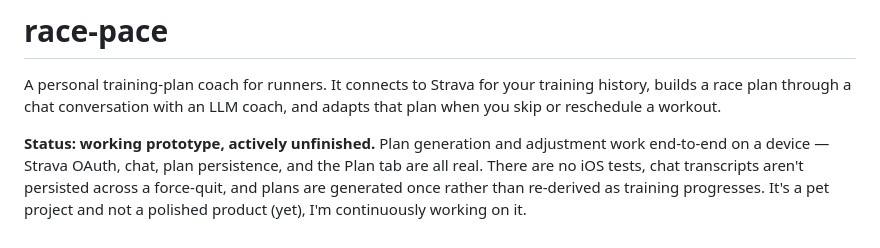
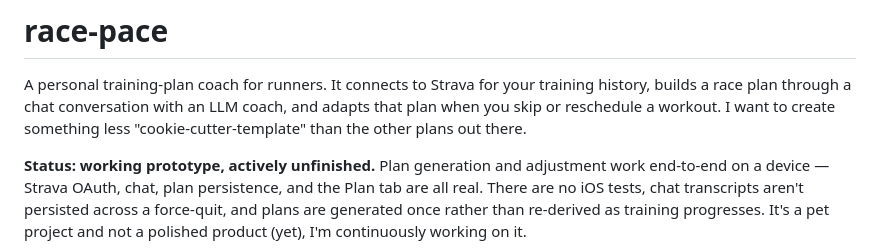
Before and after one commit to silkehof/race-pace, a Markdown page: README.md, the part around the change. Rendered like a GitHub page.

```diff
--- a/README.md
+++ b/README.md
@@ -2,7 +2,8 @@
 
 A personal training-plan coach for runners. It connects to Strava for your training
 history, builds a race plan through a chat conversation with an LLM coach, and adapts
-that plan when you skip or reschedule a workout.
+that plan when you skip or reschedule a workout. I want to create something less "cookie-cutter-template"
+than the other plans out there.
 
 **Status: working prototype, actively unfinished.** Plan generation and adjustment work
 end-to-end on a device — Strava OAuth, chat, plan persistence, and the Plan tab are all
```
